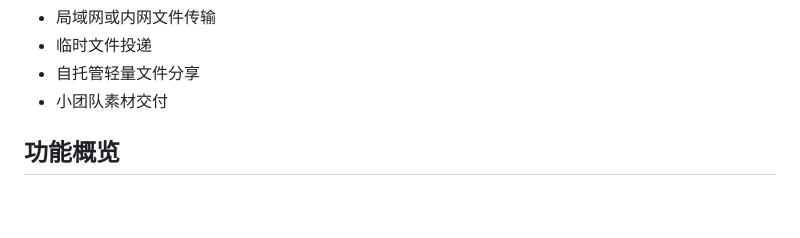
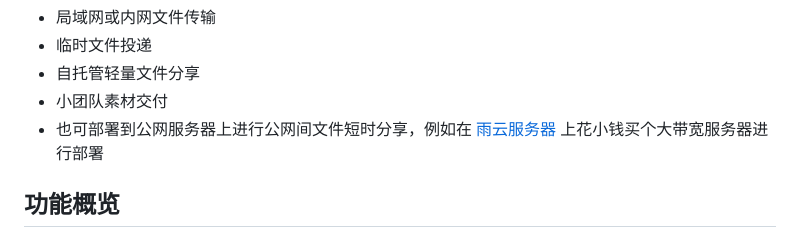
Before and after one commit to shanewoog/NetworkFilesTransfer, a Markdown page: README.md, the part around the change. Rendered like a GitHub page; blank space fills up the shorter version.

```diff
--- a/README.md
+++ b/README.md
@@ -24,6 +24,7 @@
 - 临时文件投递
 - 自托管轻量文件分享
 - 小团队素材交付
+- 也可部署到公网服务器上进行公网间文件短时分享，例如在 [雨云服务器](https://www.rainyun.com/save10_) 上花小钱买个大带宽服务器进行部署
 
 ## 功能概览
 
```
Also changed, not shown: README.en.md (+1 -0 lines).
